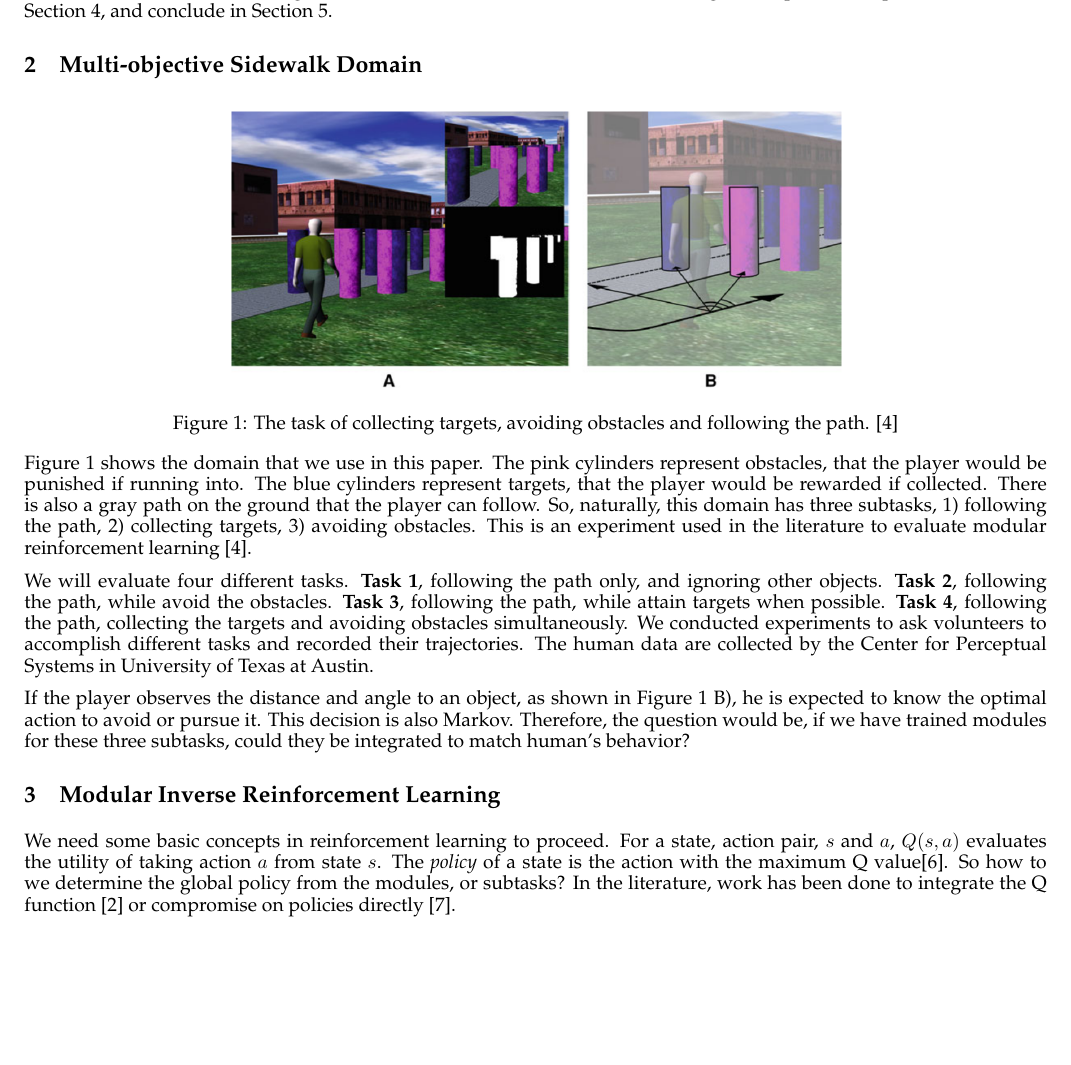
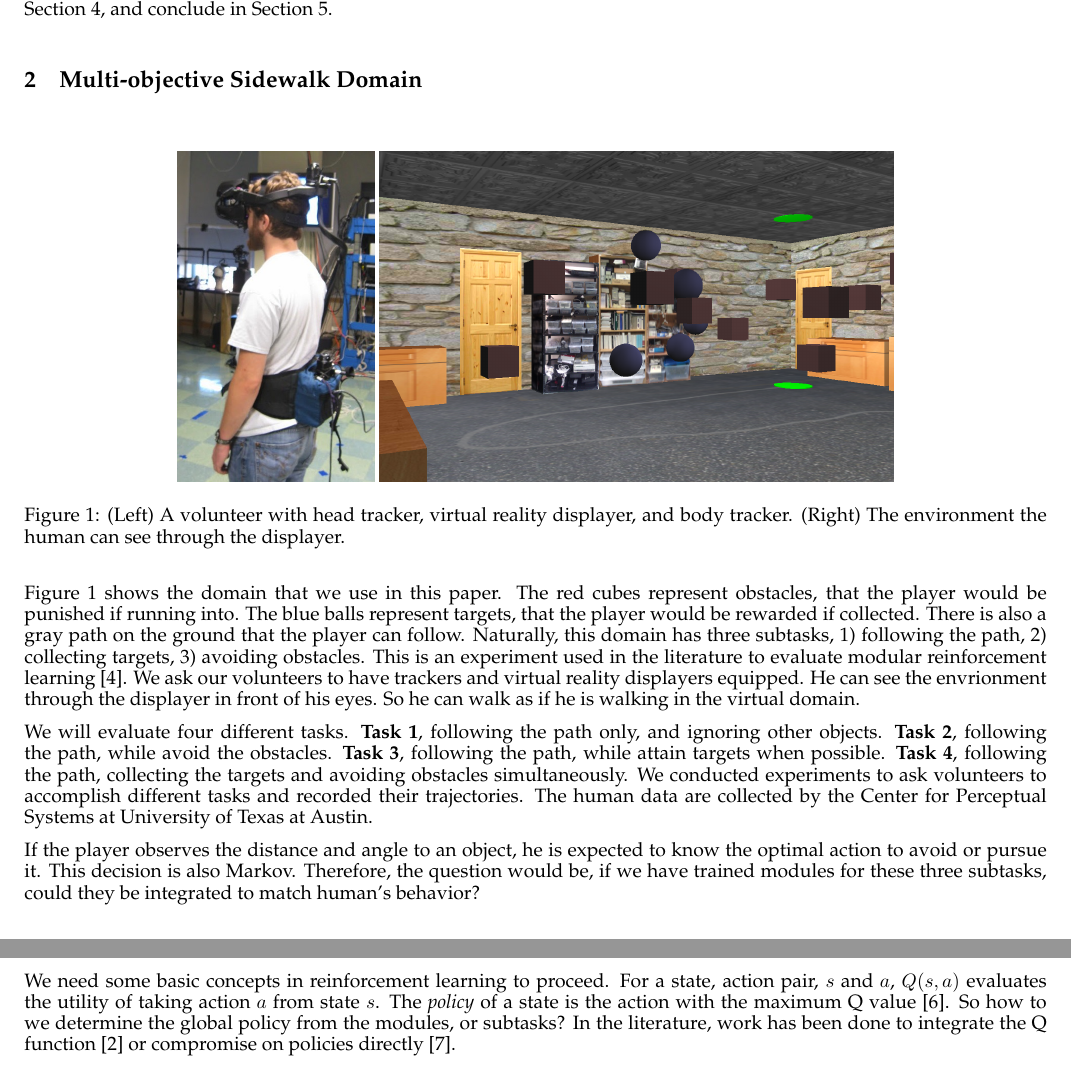
Before and after one commit to shunzh/rldm15, a LaTeX paper (paper.tex): part of page 2 of 5 before the commit and two parts of pages 2 and 3 of 5 after it, the two joined at a grey line, cut so that both start at the same text, the shorter picture padded with empty space. Compiled offline with pdfLaTeX.

Commit message:
replaced avatar figure

```diff
--- a/paper.tex
+++ b/paper.tex
@@ -94,20 +94,25 @@ Section~\ref{sec:conclude}.
 
 \begin{figure}[h!]
 \centering
-\includegraphics[width=0.6\textwidth]{avatar.png}
-\caption{The task of collecting targets, avoiding obstacles and following the
-path. \cite{rothkopf2013modular}}
+\includegraphics[height=6cm]{human.jpg}
+\includegraphics[height=6cm]{env.png}
+\caption{(Left) A volunteer with head tracker, virtual reality displayer, and
+body tracker.  (Right) The environment the human can see through the displayer.}
 \label{fig:avatar}
 \end{figure}
 
-Figure~\ref{fig:avatar} shows the domain that we use in this paper. The pink
-cylinders represent obstacles, that the player would be punished if running
-into. The blue cylinders represent targets, that the player would be rewarded if
+Figure~\ref{fig:avatar} shows the domain that we use in this paper. The red
+cubes represent obstacles, that the player would be punished if running
+into. The blue balls represent targets, that the player would be rewarded if
 collected. There is also a gray path on the ground that the player can follow.
-So, naturally, this domain has three subtasks, 1) following the path, 2)
-collecting targets, 3) avoiding obstacles. This is an experiment used in the
+Naturally, this domain has three subtasks, 1) following the path, 2)
+collecting targets, 3) avoiding obstacles.
+This is an experiment used in the
 literature to evaluate modular reinforcement learning
 \cite{rothkopf2013modular}.
+We ask our volunteers to have trackers and virtual reality displayers equipped. He
+can see the envrionment through the displayer in front of his eyes. So he can
+walk as if he is walking in the virtual domain.
 
 We will evaluate four different tasks. {\bf Task 1}, following the path only, and
 ignoring other objects. {\bf Task 2}, following the path, while avoid the obstacles.
@@ -116,13 +121,12 @@ following the path, collecting the targets and avoiding obstacles
 simultaneously.
 We conducted experiments to ask volunteers to accomplish different tasks and
 recorded their trajectories. The human data are collected by the Center for
-Perceptual Systems in University of Texas at Austin.
+Perceptual Systems at University of Texas at Austin.
 
-If the player observes the distance and angle to an object, as shown in
-Figure~\ref{fig:avatar} B), he is expected to know the optimal action to avoid
-or pursue it. This decision is also Markov. Therefore, the question would be, if
-we have trained modules for these three subtasks, could they be integrated to
-match human's behavior?
+If the player observes the distance and angle to an object, he is expected to
+know the optimal action to avoid or pursue it. This decision is also Markov.
+Therefore, the question would be, if we have trained modules for these three
+subtasks, could they be integrated to match human's behavior?
 
 \section{Modular Inverse Reinforcement Learning}
 \label{sec:rl}
```
Also changed, not shown: avatar.png (deleted), env.png (added), human.jpg (added), paper.pdf, paper.tex (2 more changed lines).
